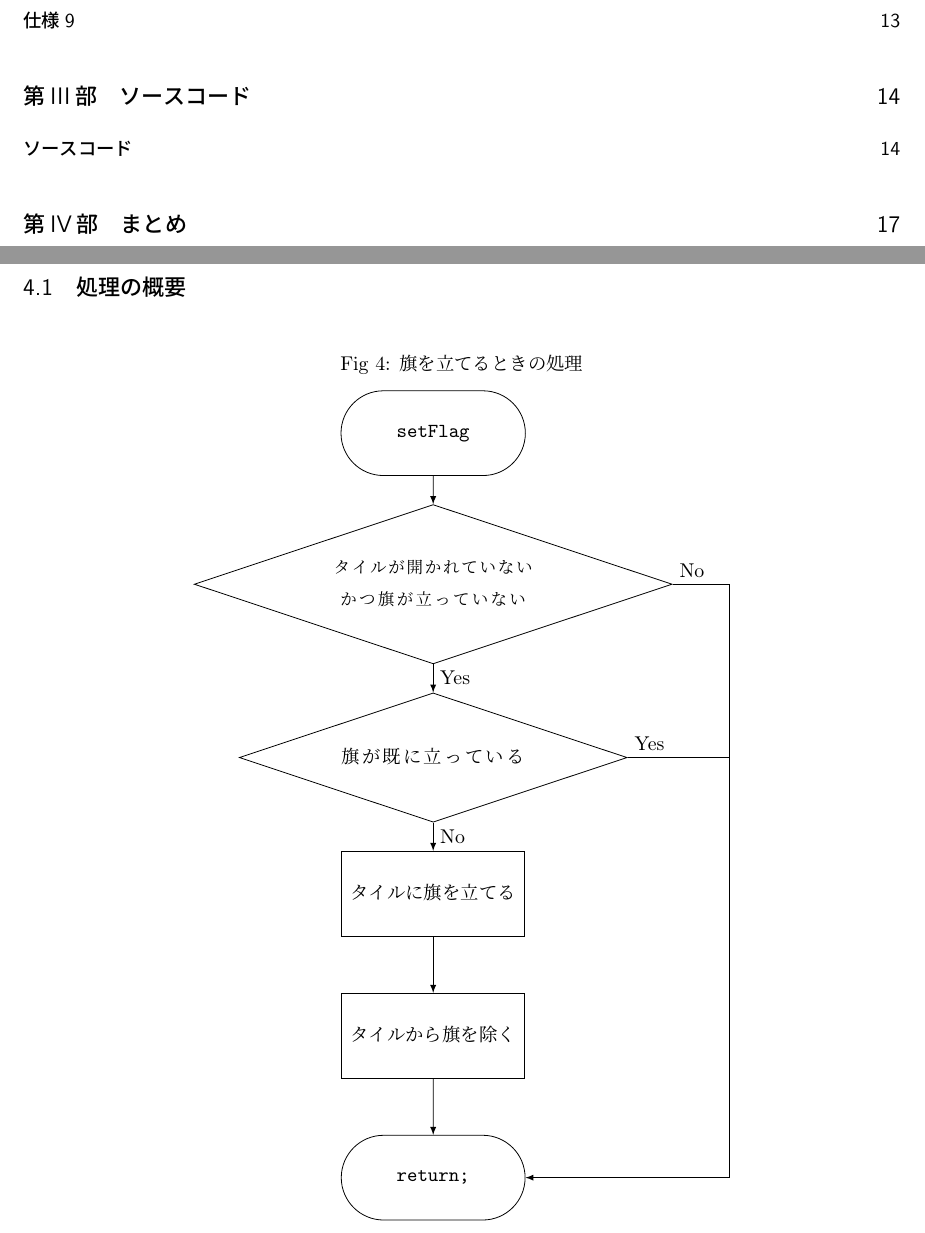
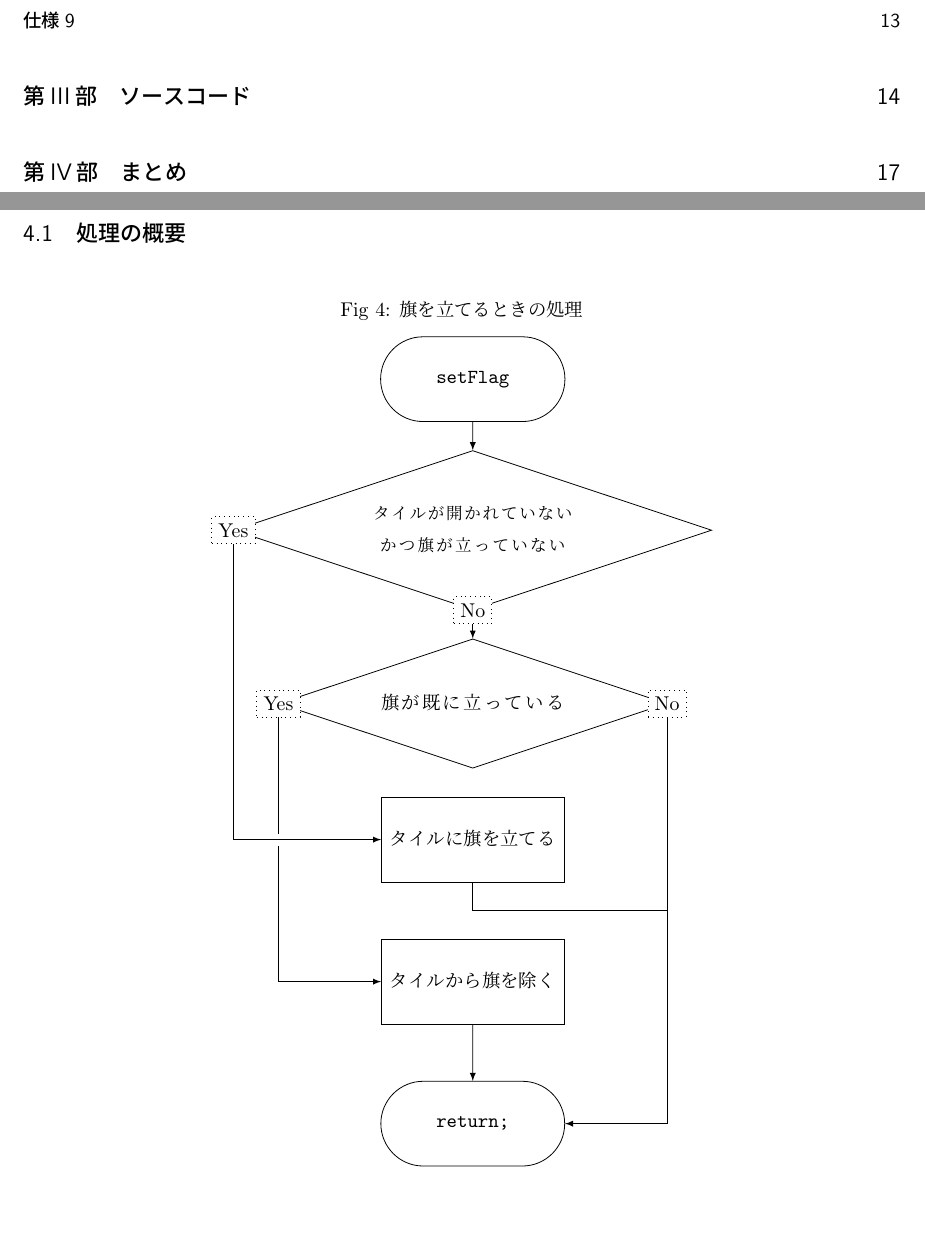
Before and after one commit to MIZOGUCHIKoki/InformationExperiments, a LaTeX document (Minesweeper/1250373_MineSweeper.tex): two parts of pages 2 and 9 of 19, joined at a grey line, cut so that both start at the same text, the shorter picture padded with empty space. Compiled offline with pLaTeX and dvipdfmx; a LaTeX package or settings file that is missing is left out.

Commit message:
change figure specification 4

```diff
--- a/Minesweeper/1250373_MineSweeper.tex
+++ b/Minesweeper/1250373_MineSweeper.tex
@@ -360,21 +360,24 @@ gui.win();
         \node[Process,below=1cm of setF](delF){タイルから旗を除く};
         \node[Terminal,below=1cm of delF](return){\verb|return;|};
 
-        \foreach \u \v in {setFlag/decision1,decision1/decision2,decision2/setF,setF/delF,delF/return}
+        \foreach \u \v in {setFlag/decision1,delF/return,decision1/decision2}
         \draw[-latex](\u)--(\v);
-        \foreach \u \v in {decision1/Yes,decision2/No}
-        \node[below right=0cm of \u.south]{\v};
-        \foreach \u \v in {decision1/No,decision2/Yes}
-        \node[above right=0cm of \u.east]{\v};
-        \node[right=3cm of return](return2){};
-        \coordinate (A) at ($(decision1.east)$);
+
+        \coordinate (A2) at($(decision1.west)$);
+        \coordinate (B2) at($(decision2.west)$);
+        \draw[-latex](B2)|-(delF);
+        \draw[white,line width=6pt](A2) |-(setF);
+        \draw[-latex](A2)|-(setF);
+
+        \draw[-latex](decision2.east)|-(return.east);
+        \coordinate (A) at ($(setF)!0.5!(delF)$);
         \coordinate (B) at ($(decision2.east)$);
-        \coordinate (C) at ($(decision1.east)+(1cm,0cm)$);
-        \coordinate (D) at (C |- B);
+        \coordinate (C) at ( A -| B);
+        \draw(setF.south)|-(C);
 
-        \draw(A)--(C)-|(D);
-        \draw(B)--(D);
-        \draw[-latex](D)|-(return.east);
+        \foreach \u \v in {decision1.west/Yes,decision1.south/No,decision2.east/No,decision2.west/Yes}
+        \node[rectangle,draw,dotted,fill=white] at (\u){\v};
+
     \end{tikzpicture}
 \end{figure}
 \newpage
```
Also changed, not shown: Minesweeper/1250373_MineSweeper.pdf, Minesweeper/1250373_MineSweeper.tex (1 more changed lines).
